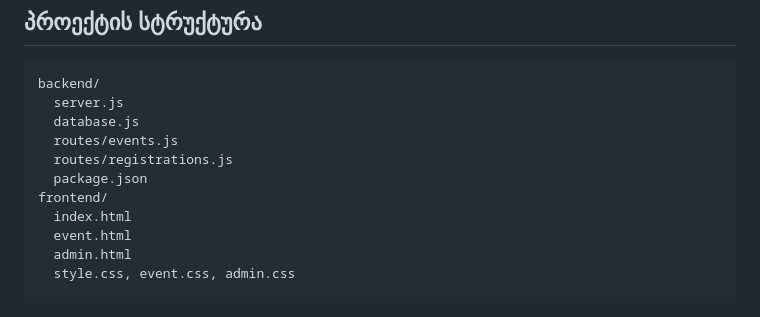
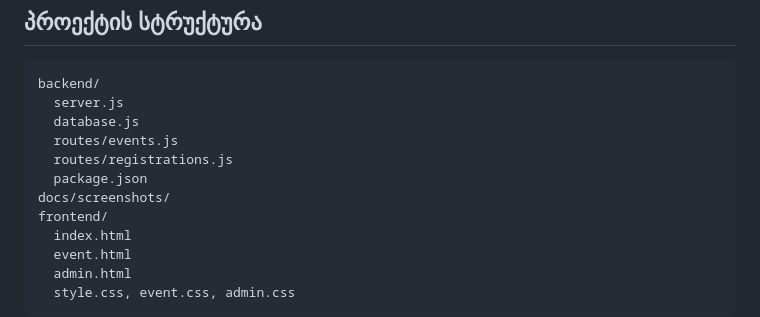
Before and after one commit to luka1014/javascript-safinalo, a Markdown page: README.md, the part around the change. GitHub-like rendering.

```diff
--- a/README.md
+++ b/README.md
@@ -78,6 +78,7 @@ backend/
   routes/events.js
   routes/registrations.js
   package.json
+docs/screenshots/
 frontend/
   index.html
   event.html
```
